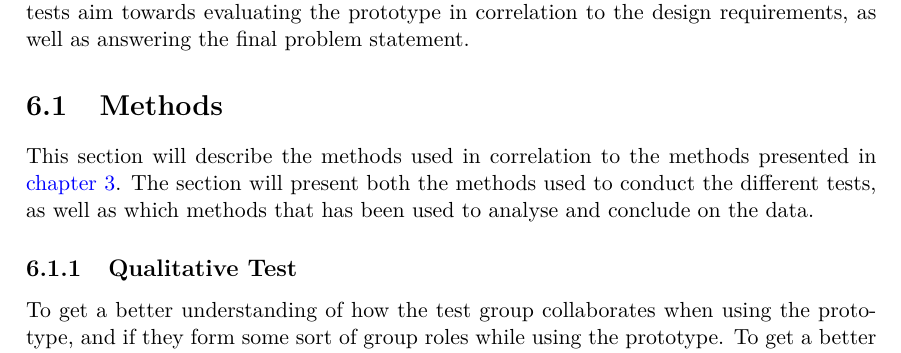
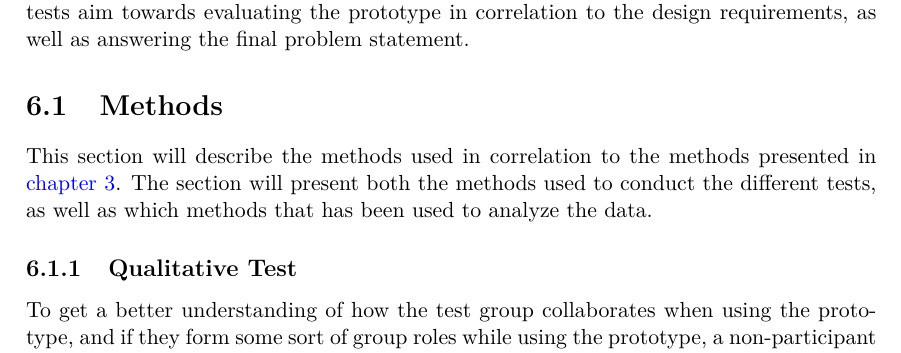
Before and after one commit to totalfreak/medialogyp4, a LaTeX thesis (Main.tex, which reads include/Evaluation.tex): part of page 57 of 73, cut so that both start at the same text. Compiled offline with pdfLaTeX.

Commit message:
Updates from ShareLaTeX

```diff
--- a/include/Evaluation.tex
+++ b/include/Evaluation.tex
@@ -5,10 +5,10 @@ The purpose of this chapter is to explain how the final iteration of the prototy
 The final test was conducted on a 4th grade class at Skt. Annæ elementary school. The goal of the test was to gather both quantitative data as well as qualitative data. The qualitative test was a observation test, and the quantitative test was a Likert scale. These tests aim towards evaluating the prototype in correlation to the design requirements, as well as answering the final problem statement.
 
 \section{Methods}
-This section will describe the methods used in correlation to the methods presented in \autoref{chap:methods}. The section will present both the methods used to conduct the different tests, as well as which methods that has been used to analyse and conclude on the data.
+This section will describe the methods used in correlation to the methods presented in \autoref{chap:methods}. The section will present both the methods used to conduct the different tests, as well as which methods that has been used to analyze the data.
 
 \subsection{Qualitative Test}
-To get a better understanding of how the test group collaborates when using the prototype, and if they form some sort of group roles while using the prototype. To get a better view on the potential group roles, a non-participant test was conducted\ref{bjoernerBog}. Using a non-participant test will prevent the observers from being a part of the test and potentially making the participants biased. Using this form of interview also creates a symbolization of how the prototype would be used in a natural setting. A thing to keep in mind when conducting non-participant interviews, is that the data relies heavily on the observers interpretation of the events. Therefore it is important that the observer knows exactly what to look for. In this test, the observers relied heavily on the information gained from the analysis about group roles and collaboration\ref{bjoernerBog}.\\\\
+To get a better understanding of how the test group collaborates when using the prototype, and if they form some sort of group roles while using the prototype, a non-participant observational test was conducted\cite[p.~64-67]{bjoernerBog}. Using a non-participant test will prevent the observers from being a part of the test and potentially making the participants biased. Using this method of observation also symbolizes how the prototype would be used in a natural setting. A thing to keep in mind when conducting non-participant observations, is that the data relies heavily on the observers interpretation of the events. Therefore it is important that the observer knows exactly what to look for. In this test, the observers relied heavily on the information gained from the analysis about group roles and collaboration\cite[p.~64-67]{bjoernerBog}.\\\\
 
 
 \subsection{Quantitative Test}
```
Also changed, not shown: include/Evaluation.tex (4 more changed lines).
